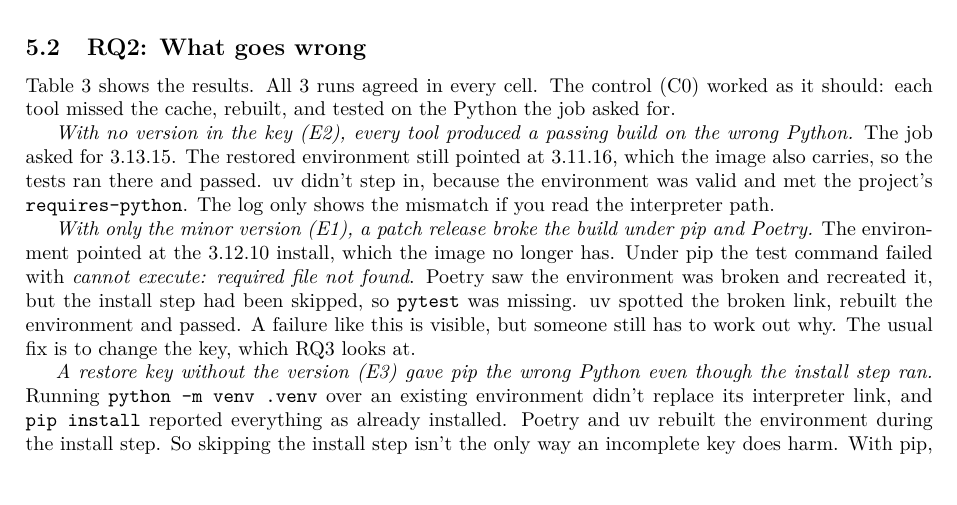
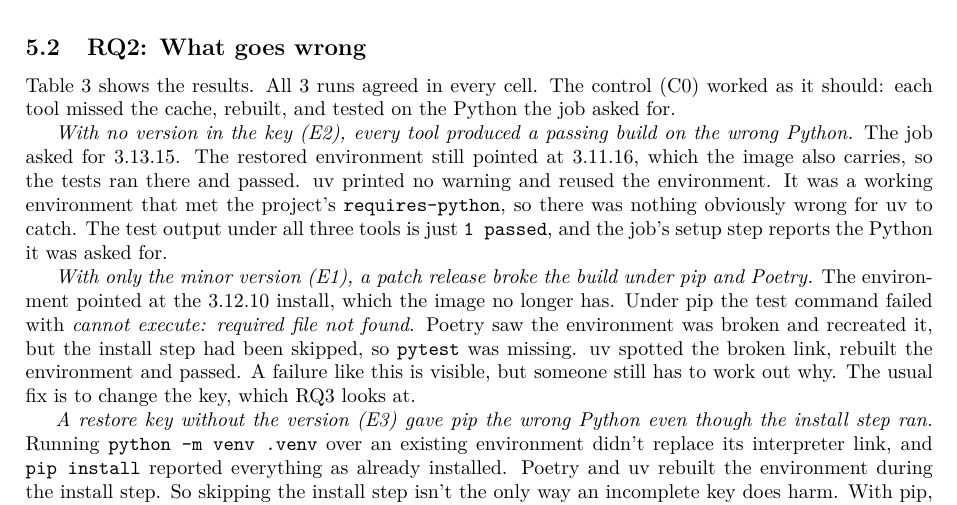
Before and after one commit to mark124/cache-key-soundness, a LaTeX paper (paper/main.tex): part of page 4 of 6, cut so that both start at the same text, the shorter picture padded with empty space. Compiled offline with pdfLaTeX.

Commit message:
Sec 5.2: state what the E2 logs show, not an inferred cause

```diff
--- a/paper/main.tex
+++ b/paper/main.tex
@@ -276,9 +276,11 @@ rebuilt, and tested on the Python the job asked for.
 \emph{With no version in the key (E2), every tool produced a passing build on
 the wrong Python.} The job asked for \ck{t3.E2_pip_asked}. The restored
 environment still pointed at \ck{t3.E2_pip_ran_on}, which the image also
-carries, so the tests ran there and passed. uv didn't step in, because the
-environment was valid and met the project's \texttt{requires-python}. The log
-only shows the mismatch if you read the interpreter path.
+carries, so the tests ran there and passed. uv printed no warning and reused
+the environment. It was a working environment that met the project's
+\texttt{requires-python}, so there was nothing obviously wrong for uv to
+catch. The test output under all three tools is just \texttt{1 passed}, and the
+job's setup step reports the Python it was asked for.
 
 \emph{With only the minor version (E1), a patch release broke the build under
 pip and Poetry.} The environment pointed at the 3.12.10 install, which the
```
